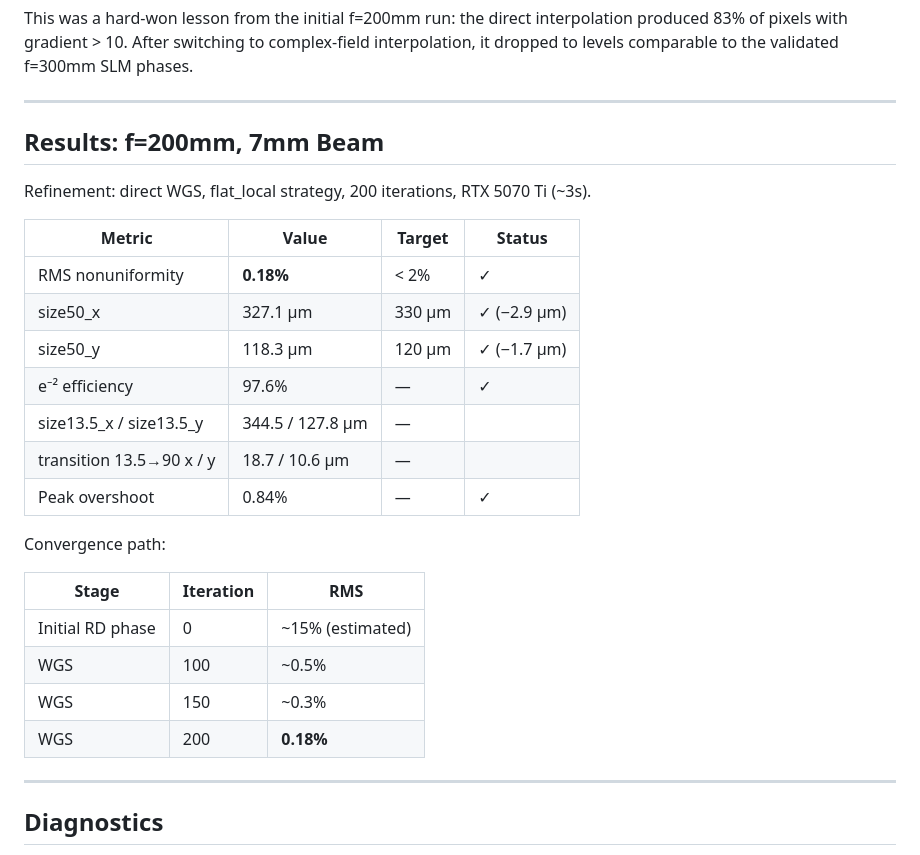
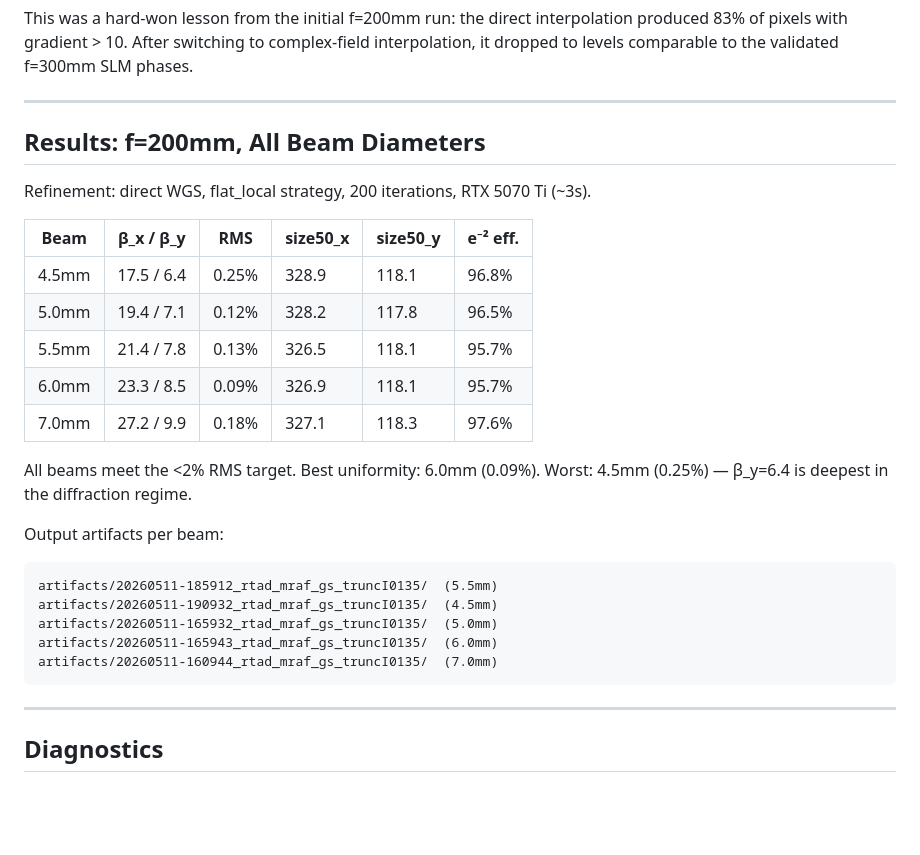
Before and after one commit to puddin-wl/Point2P, a Markdown page: lab_test_f200mm/README.md, the part around the change. Rendered like a GitHub page; blank space fills up the shorter version.

Commit message:
Update f200mm results table with all 5 beam diameters
Include 4.5/5.0/5.5/6.0/7.0mm results and artifact paths

````diff
--- a/lab_test_f200mm/README.md
+++ b/lab_test_f200mm/README.md
@@ -271,28 +271,29 @@ comparable to the validated f=300mm SLM phases.
 
 ---
 
-## Results: f=200mm, 7mm Beam
+## Results: f=200mm, All Beam Diameters
 
 Refinement: direct WGS, flat_local strategy, 200 iterations, RTX 5070 Ti (~3s).
 
-| Metric | Value | Target | Status |
-|--------|-------|--------|--------|
-| RMS nonuniformity | **0.18%** | < 2% | ✓ |
-| size50_x | 327.1 μm | 330 μm | ✓ (−2.9 μm) |
-| size50_y | 118.3 μm | 120 μm | ✓ (−1.7 μm) |
-| e⁻² efficiency | 97.6% | — | ✓ |
-| size13.5_x / size13.5_y | 344.5 / 127.8 μm | — | |
-| transition 13.5→90 x / y | 18.7 / 10.6 μm | — | |
-| Peak overshoot | 0.84% | — | ✓ |
+| Beam | β_x / β_y | RMS | size50_x | size50_y | e⁻² eff. |
+|------|-----------|-----|----------|----------|----------|
+| 4.5mm | 17.5 / 6.4 | 0.25% | 328.9 | 118.1 | 96.8% |
+| 5.0mm | 19.4 / 7.1 | 0.12% | 328.2 | 117.8 | 96.5% |
+| 5.5mm | 21.4 / 7.8 | 0.13% | 326.5 | 118.1 | 95.7% |
+| 6.0mm | 23.3 / 8.5 | 0.09% | 326.9 | 118.1 | 95.7% |
+| 7.0mm | 27.2 / 9.9 | 0.18% | 327.1 | 118.3 | 97.6% |
 
-Convergence path:
+All beams meet the <2% RMS target. Best uniformity: 6.0mm (0.09%).
+Worst: 4.5mm (0.25%) — β_y=6.4 is deepest in the diffraction regime.
 
-| Stage | Iteration | RMS |
-|-------|-----------|-----|
-| Initial RD phase | 0 | ~15% (estimated) |
-| WGS | 100 | ~0.5% |
-| WGS | 150 | ~0.3% |
-| WGS | 200 | **0.18%** |
+Output artifacts per beam:
+```
+artifacts/20260511-185912_rtad_mraf_gs_truncI0135/  (5.5mm)
+artifacts/20260511-190932_rtad_mraf_gs_truncI0135/  (4.5mm)
+artifacts/20260511-165932_rtad_mraf_gs_truncI0135/  (5.0mm)
+artifacts/20260511-165943_rtad_mraf_gs_truncI0135/  (6.0mm)
+artifacts/20260511-160944_rtad_mraf_gs_truncI0135/  (7.0mm)
+```
 
 ---
 
````
